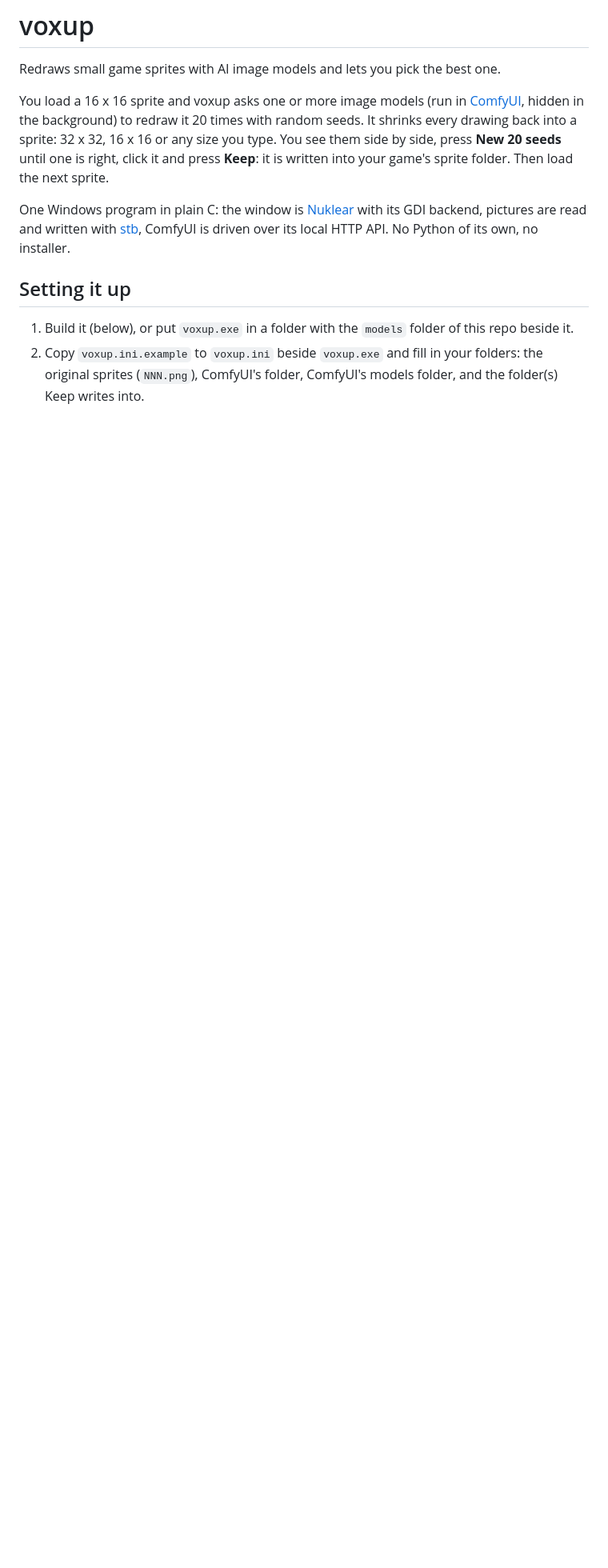
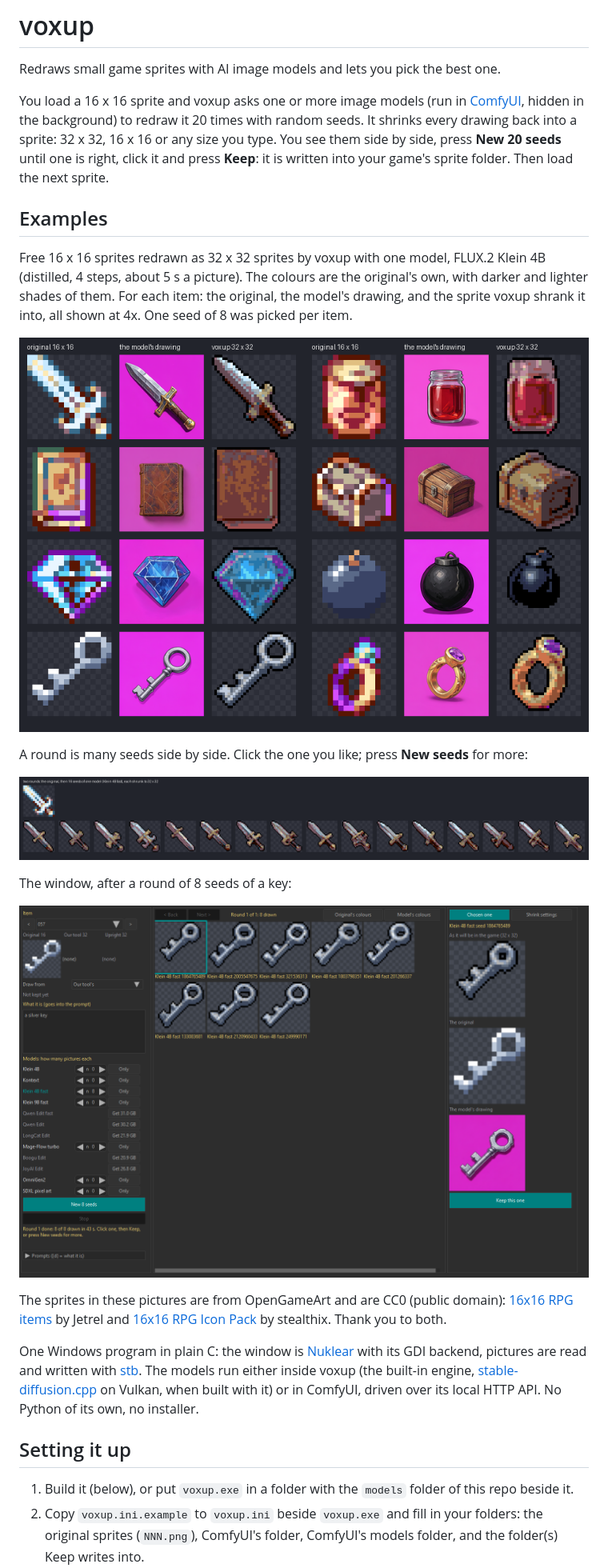
Before and after one commit to Balderding/voxup, a Markdown page: README.md, the part around one of its changes. Shown at 80% size. GitHub-like rendering; pictures changed too: docs/examples.png (added), docs/round.png (added), docs/window.png (added); blank space fills up the shorter version.

```diff
--- a/README.md
+++ b/README.md
@@ -7,9 +7,29 @@ hidden in the background) to redraw it 20 times with random seeds. It shrinks ev
 16 x 16 or any size you type. You see them side by side, press **New 20 seeds** until one is right, click it and press
 **Keep**: it is written into your game's sprite folder. Then load the next sprite.
 
+## Examples
+Free 16 x 16 sprites redrawn as 32 x 32 sprites by voxup with one model, FLUX.2 Klein 4B (distilled, 4 steps, about
+5 s a picture). The colours are the original's own, with darker and lighter shades of them. For each item: the
+original, the model's drawing, and the sprite voxup shrank it into, all shown at 4x. One seed of 8 was picked per item.
+
+![Eight free sprites, the model's drawings and voxup's 32 x 32 sprites](docs/examples.png)
+
+A round is many seeds side by side. Click the one you like; press **New seeds** for more:
+
+![16 seeds of one sword](docs/round.png)
+
+The window, after a round of 8 seeds of a key:
+
+![The voxup window](docs/window.png)
+
+The sprites in these pictures are from OpenGameArt and are CC0 (public domain):
+[16x16 RPG items](https://opengameart.org/content/16x16-rpg-items) by Jetrel and
+[16x16 RPG Icon Pack](https://opengameart.org/content/16x16-rpg-icon-pack) by stealthix. Thank you to both.
+
 One Windows program in plain C: the window is [Nuklear](https://github.com/Immediate-Mode-UI/Nuklear) with its GDI
-backend, pictures are read and written with [stb](https://github.com/nothings/stb), ComfyUI is driven over its local
-HTTP API. No Python of its own, no installer.
+backend, pictures are read and written with [stb](https://github.com/nothings/stb). The models run either inside voxup
+(the built-in engine, [stable-diffusion.cpp](https://github.com/leejet/stable-diffusion.cpp) on Vulkan, when built with
+it) or in ComfyUI, driven over its local HTTP API. No Python of its own, no installer.
 
 ## Setting it up
 1. Build it (below), or put `voxup.exe` in a folder with the `models` folder of this repo beside it.
```
Also changed, not shown: other parts of README.md (+49 -21 lines), THIRD_PARTY.md (+6 -0 lines), 5 other files.
